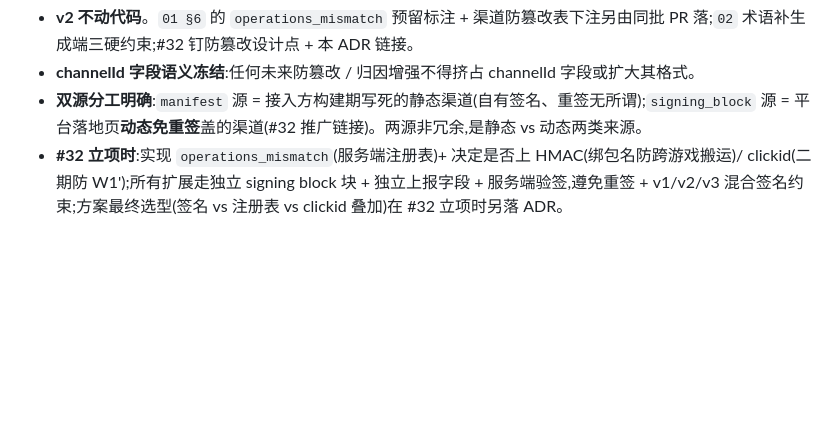
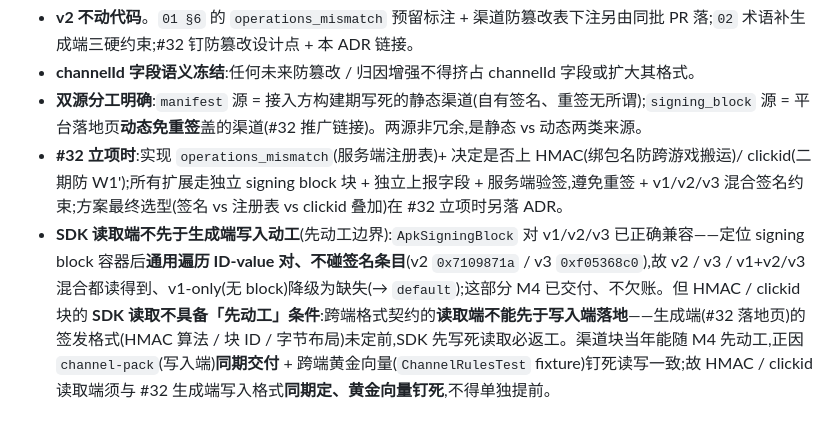
Before and after one commit to overlords/5755-plus, a Markdown page: docs/adr/0015-channel-id-tamper-resistance-and-extension-shape.md, the part around the change. GitHub-like rendering; blank space fills up the shorter version.

Commit message:
docs(adr): ADR-0015 补 SDK 读取端先动工边界 — 读取端不先于写入端
承 grill:SDK 侧 ApkSigningBlock 对 v1/v2/v3 签名已正确兼容(通用遍历 ID-value
对、不碰签名条目;v2/v3/混合都读、v1-only 降级缺失),M4 已交付不欠账。但 HMAC/
clickid 块的 SDK 读取不具备先动工条件:跨端格式契约的读取端不能先于写入端落地——
生成端(#32)签发格式未定前 SDK 先写死读取必返工。渠道块当年能随 M4 先动工正因
channel-pack 同期交付 + 黄金向量钉死;故 HMAC/clickid 读取端须与 #32 写入同期定。

Co-Authored-By: Claude Opus 4.8 (1M context) <noreply@anthropic.com>

```diff
--- a/docs/adr/0015-channel-id-tamper-resistance-and-extension-shape.md
+++ b/docs/adr/0015-channel-id-tamper-resistance-and-extension-shape.md
@@ -54,3 +54,4 @@ channelId 写在 APK Signing Block 自定义块(`0x71777777`),`channel-pack` 免
 - **channelId 字段语义冻结**:任何未来防篡改 / 归因增强不得挤占 channelId 字段或扩大其格式。
 - **双源分工明确**:`manifest` 源 = 接入方构建期写死的静态渠道(自有签名、重签无所谓);`signing_block` 源 = 平台落地页**动态免重签**盖的渠道(#32 推广链接)。两源非冗余,是静态 vs 动态两类来源。
 - **#32 立项时**:实现 `operations_mismatch`(服务端注册表)+ 决定是否上 HMAC(绑包名防跨游戏搬运)/ clickid(二期防 W1');所有扩展走独立 signing block 块 + 独立上报字段 + 服务端验签,遵免重签 + v1/v2/v3 混合签名约束;方案最终选型(签名 vs 注册表 vs clickid 叠加)在 #32 立项时另落 ADR。
+- **SDK 读取端不先于生成端写入动工**(先动工边界):`ApkSigningBlock` 对 v1/v2/v3 已正确兼容——定位 signing block 容器后**通用遍历 ID-value 对、不碰签名条目**(v2 `0x7109871a` / v3 `0xf05368c0`),故 v2 / v3 / v1+v2/v3 混合都读得到、v1-only(无 block)降级为缺失(→ `default`);这部分 M4 已交付、不欠账。但 HMAC / clickid 块的 **SDK 读取不具备「先动工」条件**:跨端格式契约的**读取端不能先于写入端落地**——生成端(#32 落地页)的签发格式(HMAC 算法 / 块 ID / 字节布局)未定前,SDK 先写死读取必返工。渠道块当年能随 M4 先动工,正因 `channel-pack`(写入端)**同期交付** + 跨端黄金向量(`ChannelRulesTest` fixture)钉死读写一致;故 HMAC / clickid 读取端须与 #32 生成端写入格式**同期定、黄金向量钉死**,不得单独提前。
```
